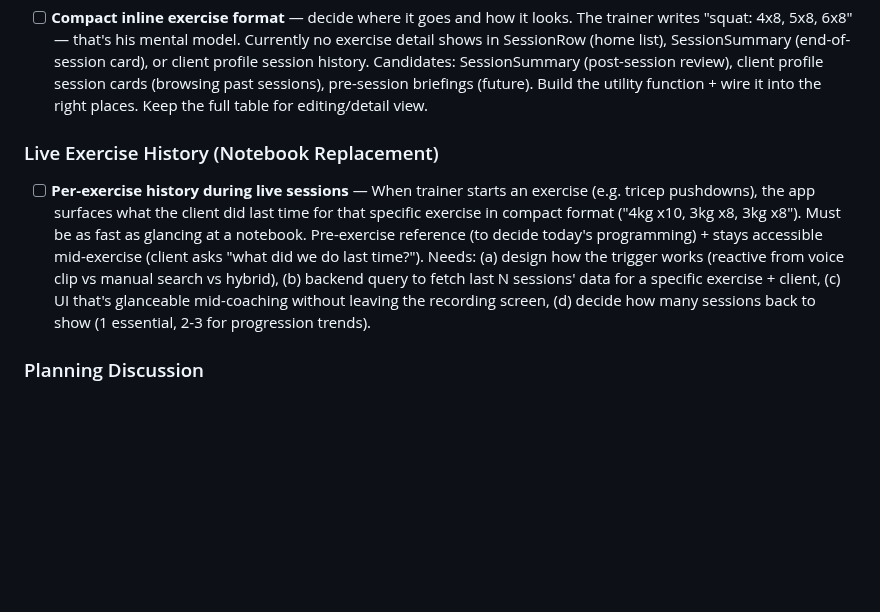
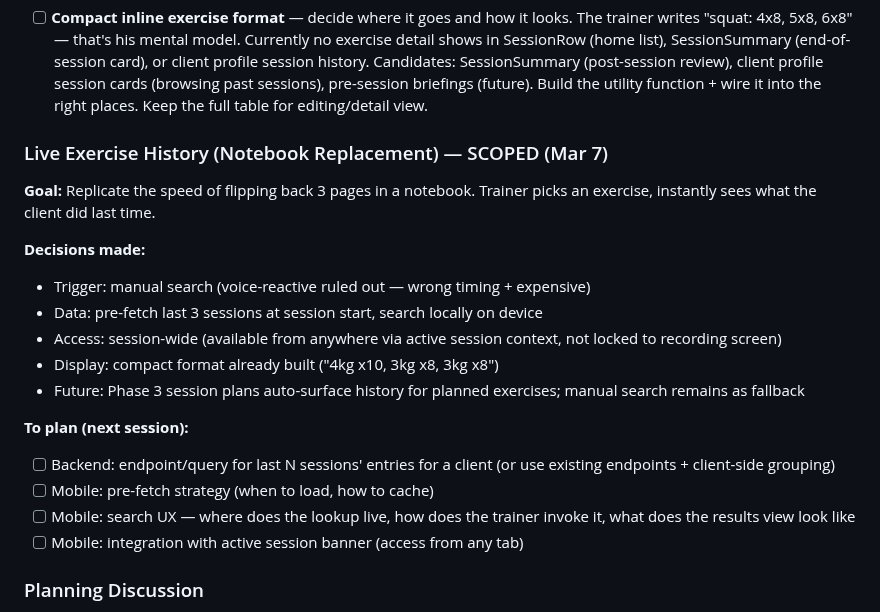
Before and after one commit to pranavjain20/SuperTrainer, a Markdown page: tasks/todo.md, the part around the change. GitHub-like rendering; blank space fills up the shorter version.

```diff
--- a/tasks/todo.md
+++ b/tasks/todo.md
@@ -134,9 +134,22 @@
 
 - [ ] **Compact inline exercise format** — decide where it goes and how it looks. The trainer writes "squat: 4x8, 5x8, 6x8" — that's his mental model. Currently no exercise detail shows in SessionRow (home list), SessionSummary (end-of-session card), or client profile session history. Candidates: SessionSummary (post-session review), client profile session cards (browsing past sessions), pre-session briefings (future). Build the utility function + wire it into the right places. Keep the full table for editing/detail view.
 
-### Live Exercise History (Notebook Replacement)
+### Live Exercise History (Notebook Replacement) — SCOPED (Mar 7)
 
-- [ ] **Per-exercise history during live sessions** — When trainer starts an exercise (e.g. tricep pushdowns), the app surfaces what the client did last time for that specific exercise in compact format ("4kg x10, 3kg x8, 3kg x8"). Must be as fast as glancing at a notebook. Pre-exercise reference (to decide today's programming) + stays accessible mid-exercise (client asks "what did we do last time?"). Needs: (a) design how the trigger works (reactive from voice clip vs manual search vs hybrid), (b) backend query to fetch last N sessions' data for a specific exercise + client, (c) UI that's glanceable mid-coaching without leaving the recording screen, (d) decide how many sessions back to show (1 essential, 2-3 for progression trends).
+**Goal:** Replicate the speed of flipping back 3 pages in a notebook. Trainer picks an exercise, instantly sees what the client did last time.
+
+**Decisions made:**
+- Trigger: manual search (voice-reactive ruled out — wrong timing + expensive)
+- Data: pre-fetch last 3 sessions at session start, search locally on device
+- Access: session-wide (available from anywhere via active session context, not locked to recording screen)
+- Display: compact format already built ("4kg x10, 3kg x8, 3kg x8")
+- Future: Phase 3 session plans auto-surface history for planned exercises; manual search remains as fallback
+
+**To plan (next session):**
+- [ ] Backend: endpoint/query for last N sessions' entries for a client (or use existing endpoints + client-side grouping)
+- [ ] Mobile: pre-fetch strategy (when to load, how to cache)
+- [ ] Mobile: search UX — where does the lookup live, how does the trainer invoke it, what does the results view look like
+- [ ] Mobile: integration with active session banner (access from any tab)
 
 ### Planning Discussion
 
```
Also changed, not shown: STATUS.md (+19 -4 lines).
